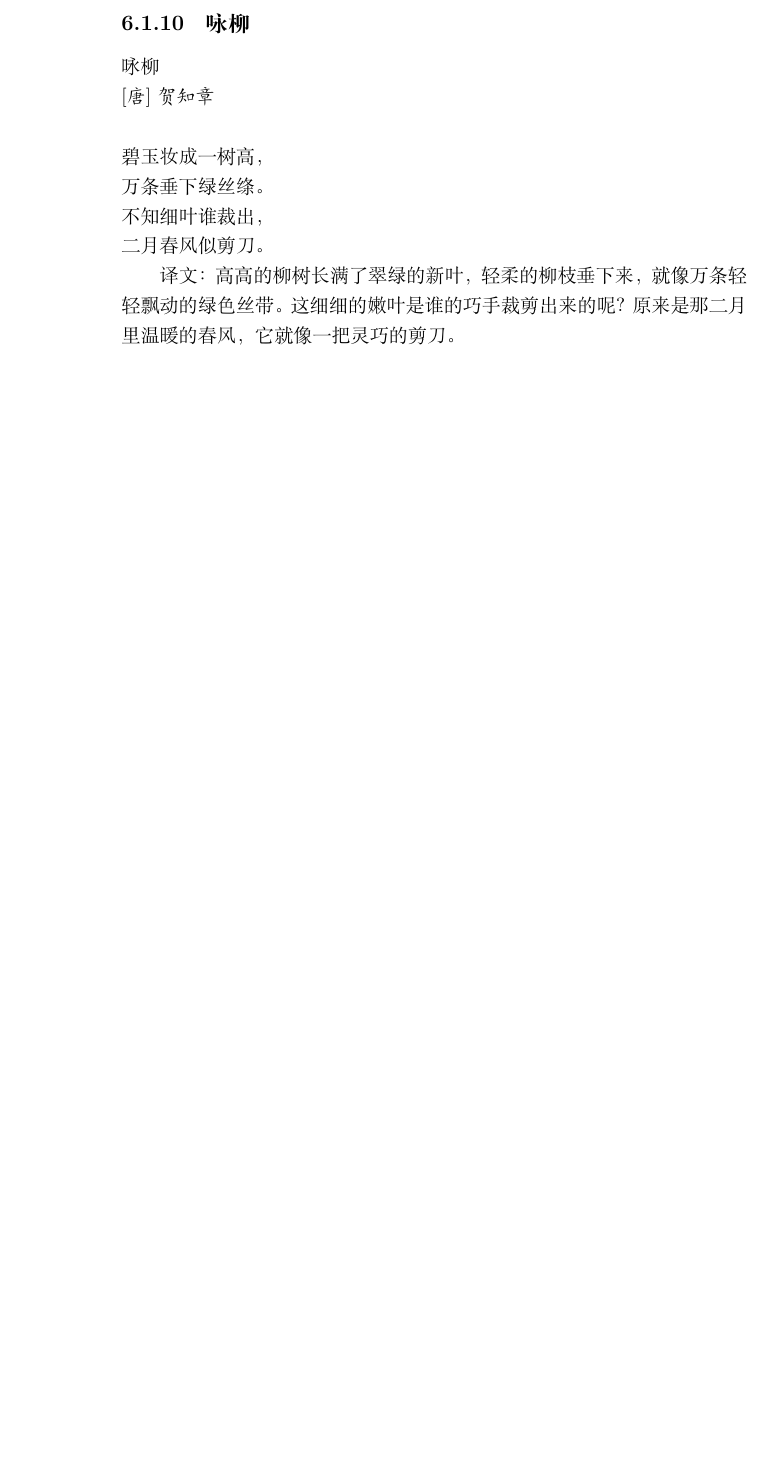
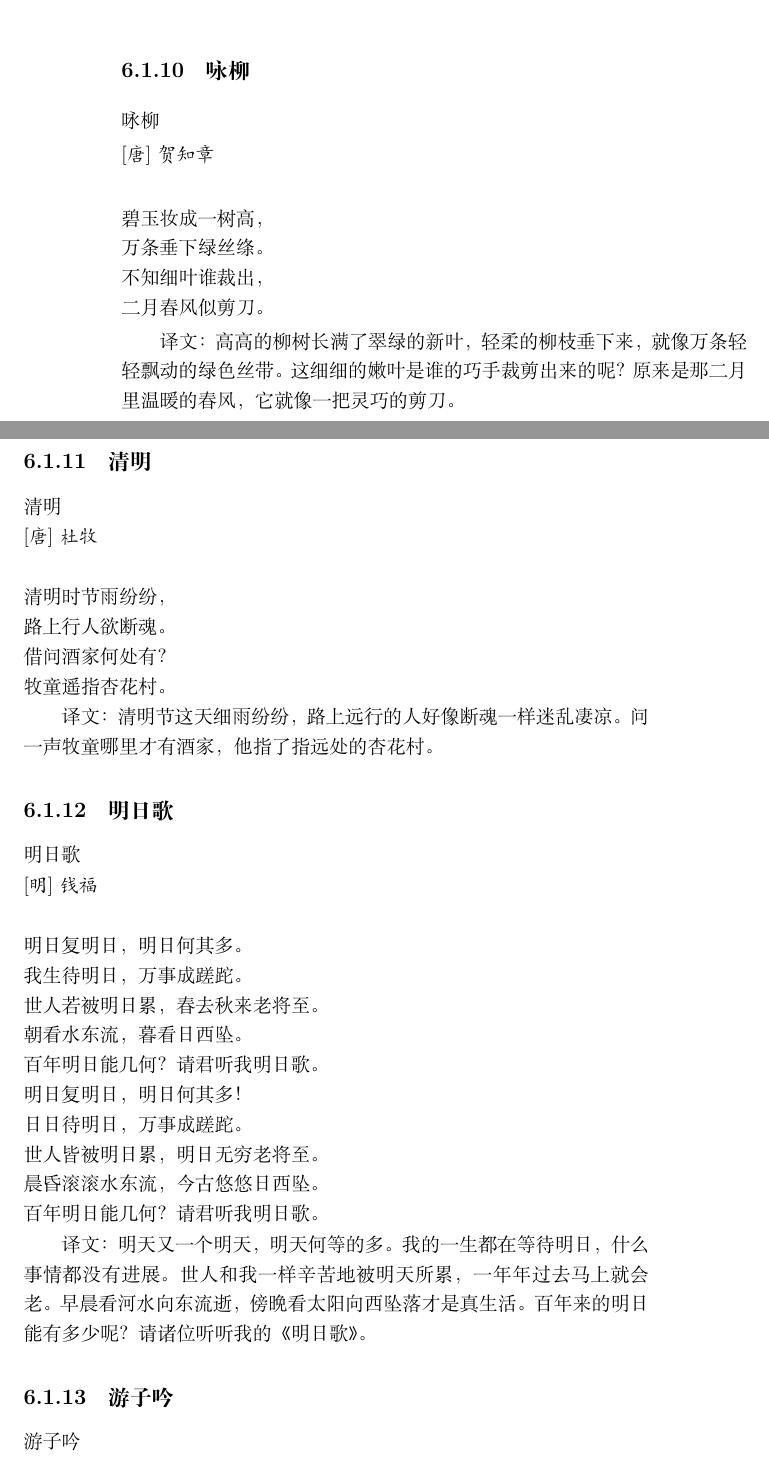
Before and after one commit to marswj/yuwen-accumulate, a LaTeX book (main.tex, which reads chapter-poetry.tex): part of page 28 of 28 before the commit and two parts of pages 28 and 29 of 30 after it, the two joined at a grey line, cut so that both start at the same text, the shorter picture padded with empty space. Compiled offline with XeLaTeX.

Commit message:
+古诗3首

```diff
--- a/chapter-poetry.tex
+++ b/chapter-poetry.tex
@@ -138,3 +138,40 @@
 译文：
 高高的柳树长满了翠绿的新叶，轻柔的柳枝垂下来，就像万条轻轻飘动的绿色丝带。
 这细细的嫩叶是谁的巧手裁剪出来的呢？原来是那二月里温暖的春风，它就像一把灵巧的剪刀。
+
+\subsection{清明}
+
+\noindent 清明
+
+\noindent {\kaishu  [唐]杜牧}  \\
+
+\noindent 清明时节雨纷纷，\\路上行人欲断魂。\\
+借问酒家何处有？\\牧童遥指杏花村。
+
+译文：
+清明节这天细雨纷纷，路上远行的人好像断魂一样迷乱凄凉。
+问一声牧童哪里才有酒家，他指了指远处的杏花村。
+
+\subsection{明日歌}
+
+\noindent 明日歌
+
+\noindent {\kaishu  [明]钱福}  \\
+
+\noindent 明日复明日，明日何其多。\\
+我生待明日，万事成蹉跎。\\
+世人若被明日累，春去秋来老将至。\\
+朝看水东流，暮看日西坠。\\
+百年明日能几何？请君听我明日歌。\\
+明日复明日，明日何其多！\\
+日日待明日，万事成蹉跎。\\
+世人皆被明日累，明日无穷老将至。\\
+晨昏滚滚水东流，今古悠悠日西坠。\\
+百年明日能几何？请君听我明日歌。
+
+译文：
+明天又一个明天，明天何等的多。 我的一生都在等待明日，什么事情都没有进展。 世人和我一样辛苦地被明天所累，一年年过去马上就会老。 早晨看河水向东流逝，傍晚看太阳向西坠落才是真生活。 百年来的明日能有多少呢？请诸位听听我的《明日歌》。
+
+\subsection{游子吟}
+
+\noindent 游子吟
```
Also changed, not shown: chapter-poetry.tex (11 more changed lines).
